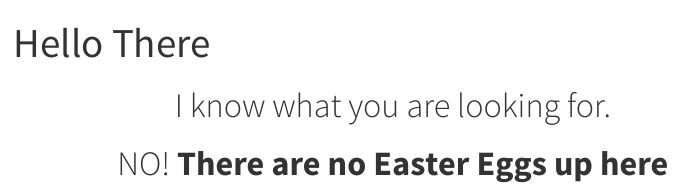
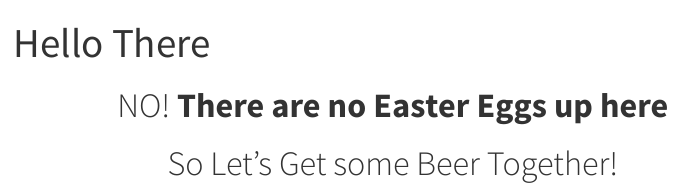
Before and after one commit to cbzhang2023/ISSS626-1, a Quarto document (about.qmd): the page in a window 1100 px wide, from its top. Rendered offline with R 4.5, knitr and Pandoc in place of Quarto, with nearby package versions; menus at the side of the page are left out.

Commit message:
Commit for about hahaha

```diff
--- a/about.qmd
+++ b/about.qmd
@@ -4,12 +4,12 @@ title: "Hello There"
 
 <h1 align="center">
 
-I know what you are looking for.
+NO! **There are no Easter Eggs up here**
 
 </h1>
 
 <h1 align="center">
 
-NO! **There are no Easter Eggs up here**
+So Let's Get some Beer Together!
 
 </h1>
```
Also changed, not shown: 2 other files.
